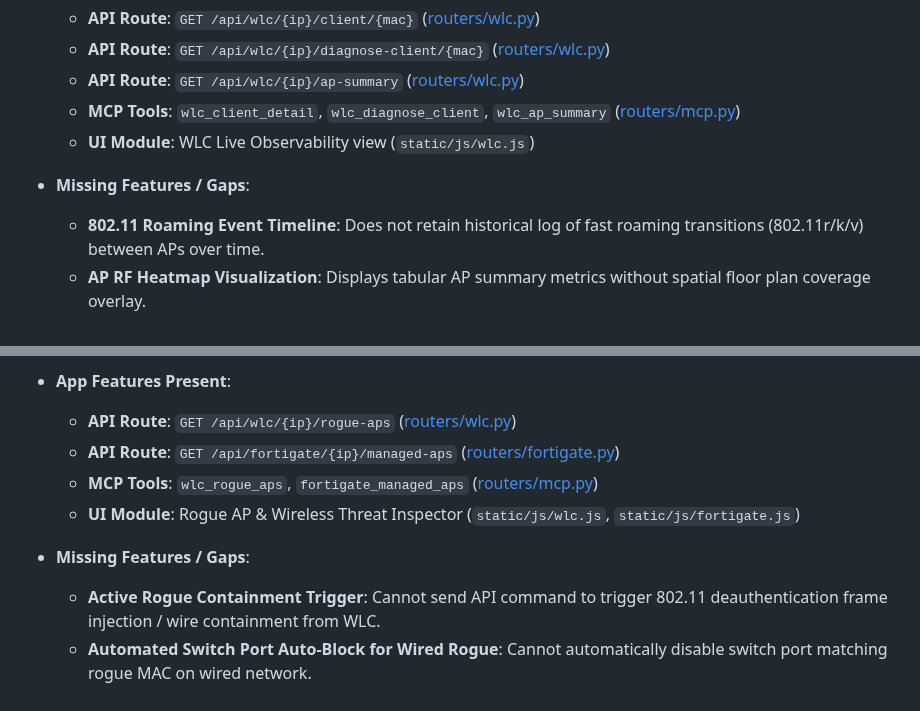
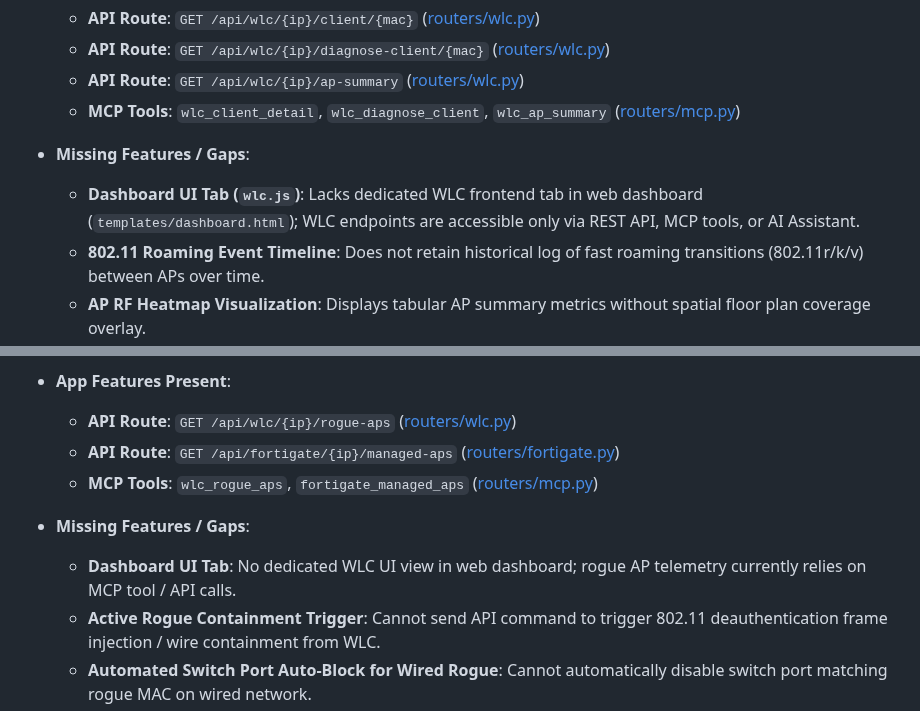
Before and after one commit to Claudio-Vidhi/SentinelNet, a Markdown page: docs/netsec_troubleshooting_qa.md, 2 parts joined by grey strips. Rendered like a GitHub page.

Commit message:
docs: add network security operational triage and troubleshooting Q&A guide

```diff
--- a/docs/netsec_troubleshooting_qa.md
+++ b/docs/netsec_troubleshooting_qa.md
@@ -114,9 +114,9 @@ This document formulates operational troubleshooting scenarios, step-by-step res
   - **API Route**: `GET /api/wlc/{ip}/diagnose-client/{mac}` ([routers/wlc.py](file:///c:/Users/vidhi/dev_ved/SentinelNet/routers/wlc.py))
   - **API Route**: `GET /api/wlc/{ip}/ap-summary` ([routers/wlc.py](file:///c:/Users/vidhi/dev_ved/SentinelNet/routers/wlc.py#L43-L45))
   - **MCP Tools**: `wlc_client_detail`, `wlc_diagnose_client`, `wlc_ap_summary` ([routers/mcp.py](file:///c:/Users/vidhi/dev_ved/SentinelNet/routers/mcp.py))
-  - **UI Module**: WLC Live Observability view (`static/js/wlc.js`)
 
 - **Missing Features / Gaps**:
+  - **Dashboard UI Tab (`wlc.js`)**: Lacks dedicated WLC frontend tab in web dashboard (`templates/dashboard.html`); WLC endpoints are accessible only via REST API, MCP tools, or AI Assistant.
   - **802.11 Roaming Event Timeline**: Does not retain historical log of fast roaming transitions (802.11r/k/v) between APs over time.
   - **AP RF Heatmap Visualization**: Displays tabular AP summary metrics without spatial floor plan coverage overlay.
 
@@ -135,9 +135,9 @@ This document formulates operational troubleshooting scenarios, step-by-step res
   - **API Route**: `GET /api/wlc/{ip}/rogue-aps` ([routers/wlc.py](file:///c:/Users/vidhi/dev_ved/SentinelNet/routers/wlc.py#L59-L61))
   - **API Route**: `GET /api/fortigate/{ip}/managed-aps` ([routers/fortigate.py](file:///c:/Users/vidhi/dev_ved/SentinelNet/routers/fortigate.py))
   - **MCP Tools**: `wlc_rogue_aps`, `fortigate_managed_aps` ([routers/mcp.py](file:///c:/Users/vidhi/dev_ved/SentinelNet/routers/mcp.py))
-  - **UI Module**: Rogue AP & Wireless Threat Inspector (`static/js/wlc.js`, `static/js/fortigate.js`)
 
 - **Missing Features / Gaps**:
+  - **Dashboard UI Tab**: No dedicated WLC UI view in web dashboard; rogue AP telemetry currently relies on MCP tool / API calls.
   - **Active Rogue Containment Trigger**: Cannot send API command to trigger 802.11 deauthentication frame injection / wire containment from WLC.
   - **Automated Switch Port Auto-Block for Wired Rogue**: Cannot automatically disable switch port matching rogue MAC on wired network.
 
```
